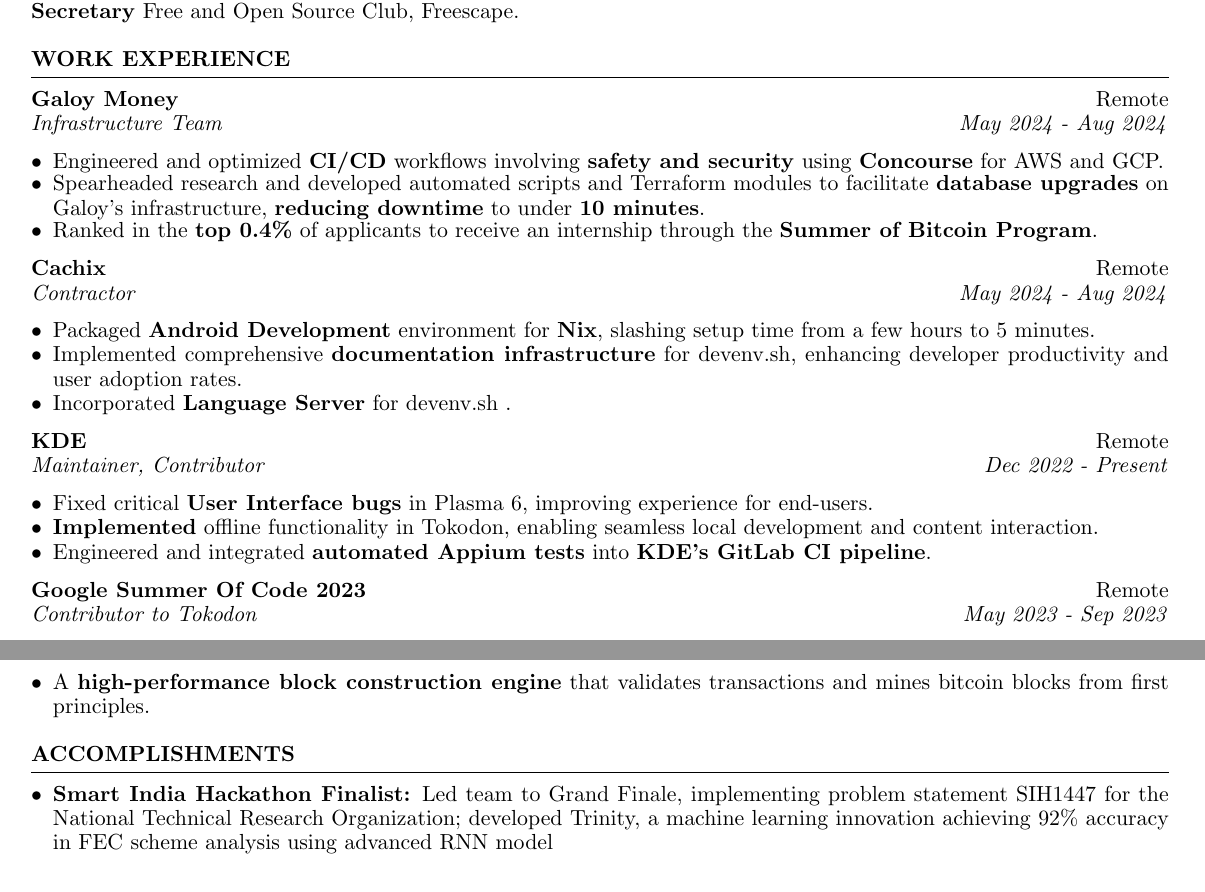
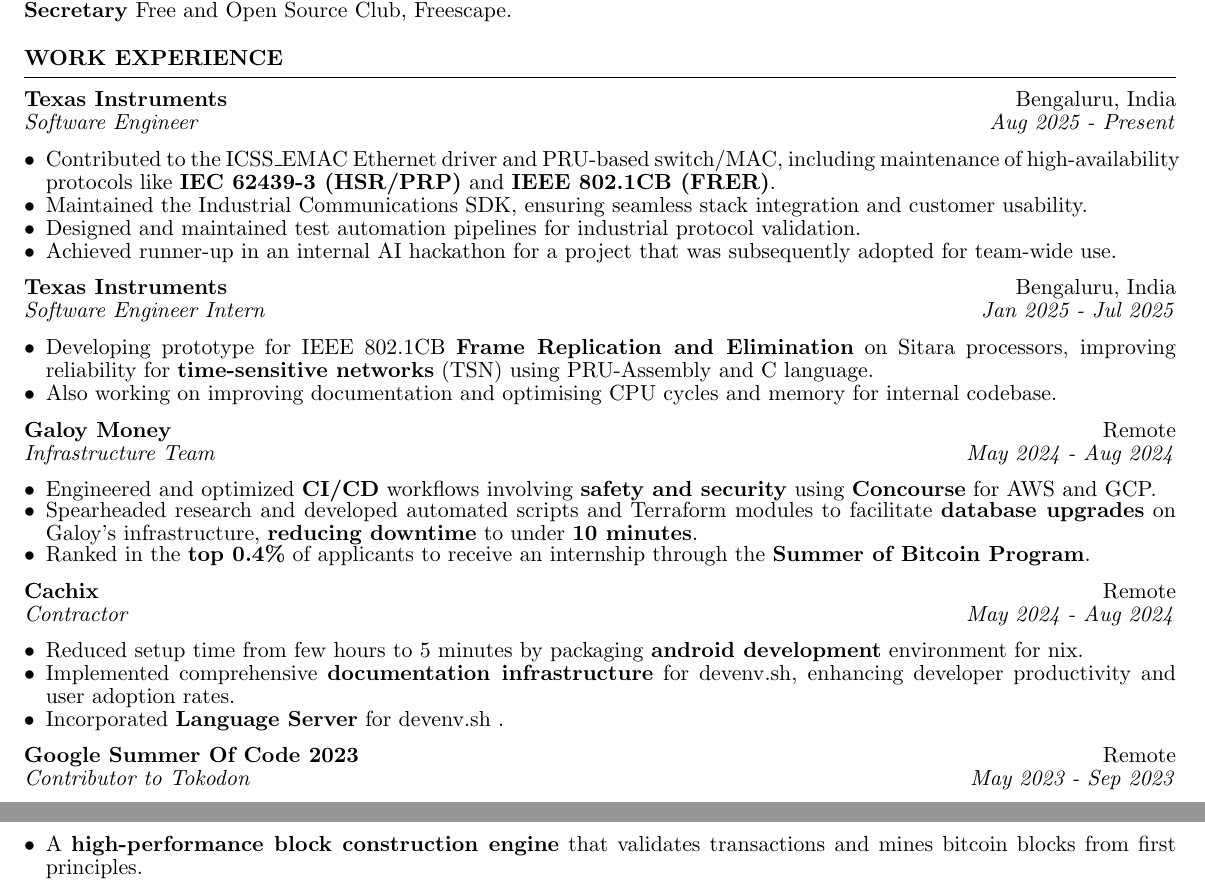
Before and after one commit to k3yss/Resume, a LaTeX CV (Rishi_Kumar_Resume.tex): two parts of the page, joined at a grey line, cut so that both start at the same text. Compiled offline with pdfLaTeX.

Commit message:
feat: Resume 2026

```diff
--- a/Rishi_Kumar_Resume.tex
+++ b/Rishi_Kumar_Resume.tex
@@ -1,12 +1,12 @@
 \documentclass{resume} % Use the custom resume.cls style
 
-\usepackage[left=0.3 in,top=0.3 in,right=0.3 in,bottom=0.3in]{geometry} % Document margins
+\usepackage[left=0.25in,top=0.25in,right=0.25in,bottom=0.25in]{geometry} % Document margins
 \usepackage{titlesec}
 \titlespacing{\section}{0pt}{*0}{*0}
 
 \usepackage{enumitem}
 \setlist{nosep,leftmargin=*}
-\linespread{0.9}
+\linespread{0.85}
 
 
 \newcommand{\tab}[1]{\hspace{.2667\textwidth}\rlap{#1}}
@@ -30,6 +30,21 @@
 
 \begin{rSection}{WORK EXPERIENCE}
 
+	\textbf{Texas Instruments} \hfill Bengaluru, India\\
+	\textit{Software Engineer} \hfill \textit{Aug 2025 - Present}
+	\begin{itemize}
+		\item Contributed to the ICSS\_EMAC Ethernet driver and PRU-based switch/MAC, including maintenance of high-availability protocols like \textbf{IEC 62439-3 (HSR/PRP)} and \textbf{IEEE 802.1CB (FRER)}.
+		\item Maintained the Industrial Communications SDK, ensuring seamless stack integration and customer usability.
+		\item Designed and maintained test automation pipelines for industrial protocol validation.
+		\item Achieved runner-up in an internal AI hackathon for a project that was subsequently adopted for team-wide use.
+	\end{itemize}
+
+	\textbf{Texas Instruments} \hfill Bengaluru, India\\
+	\textit{Software Engineer Intern} \hfill \textit{Jan 2025 - Jul 2025}
+	\begin{itemize}
+		\item Developing prototype for IEEE 802.1CB \textbf{Frame Replication and Elimination} on Sitara processors, improving reliability for \textbf{time-sensitive networks} (TSN) using PRU-Assembly and C language.
+		\item Also working on improving documentation and optimising CPU cycles and memory for internal codebase.
+	\end{itemize}
 	\textbf{Galoy Money} \hfill Remote\\
 	\textit{Infrastructure Team} \hfill \textit{May 2024 - Aug 2024}
 	\begin{itemize}
@@ -43,18 +58,9 @@
 	\textit{Contractor} \hfill \textit{May 2024 - Aug 2024}
 	\begin{itemize}
 		\itemsep -0.2pt {}
-		\item Packaged \textbf{Android Development} environment for \textbf{Nix}, slashing setup time from a few hours to 5 minutes.
+		\item Reduced setup time from few hours to 5 minutes by packaging \textbf{android development} environment for nix.
 		\item Implemented comprehensive \textbf{documentation infrastructure} for devenv.sh, enhancing developer productivity and user adoption rates.
 		\item Incorporated \textbf{Language Server} for devenv.sh .
-	\end{itemize}
-
-
-	\textbf{KDE} \hfill Remote\\
-	\textit{Maintainer, Contributor} \hfill \textit{Dec 2022 - Present}
-	\begin{itemize}
-		\item Fixed critical \textbf{User Interface bugs} in Plasma 6, improving experience for end-users.
-		\item \textbf{Implemented} offline functionality in Tokodon, enabling seamless local development and content interaction.
-		\item Engineered and integrated \textbf{automated Appium tests} into \textbf{KDE's GitLab CI pipeline}.
 	\end{itemize}
 
 	\textbf{Google Summer Of Code 2023} \hfill Remote\\
@@ -99,11 +105,5 @@
 	\end{itemize}
 \end{rSection}
 
-%----------------------------------------------------------------------------------------
-\begin{rSection}{ACCOMPLISHMENTS}
-	\begin{itemize}
-		\item \textbf{Smart India Hackathon Finalist:} Led team to Grand Finale, implementing problem statement SIH1447 for the National Technical Research Organization; developed Trinity, a machine learning innovation achieving 92\% accuracy in FEC scheme analysis using advanced RNN model
-	\end{itemize}
-\end{rSection}
-%----------------------------------------------------------------------------------------
+
 \end{document}
```
Also changed, not shown: 3 other files.
